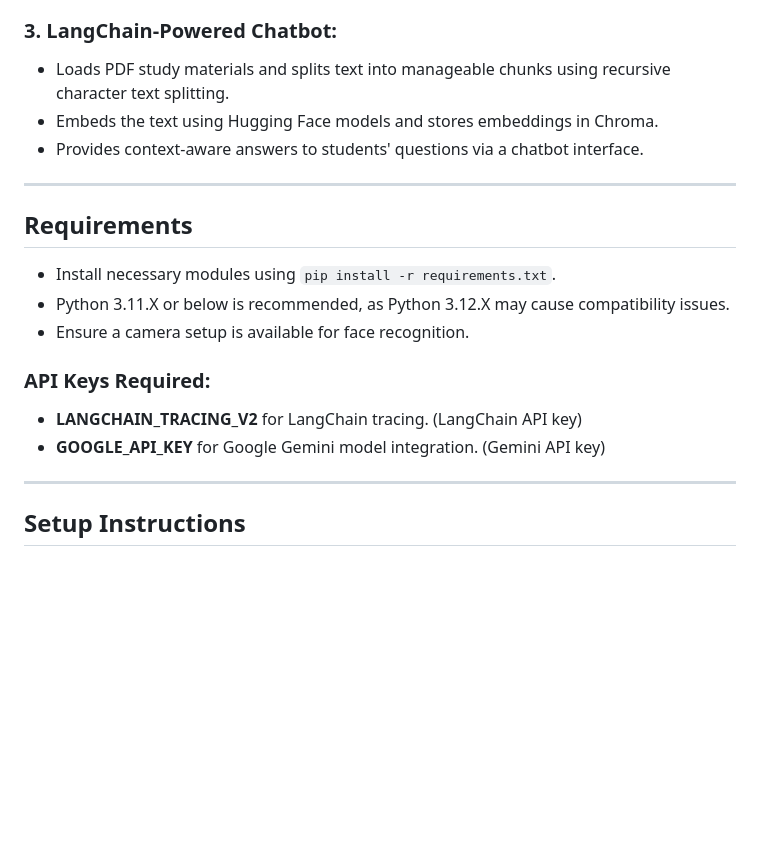
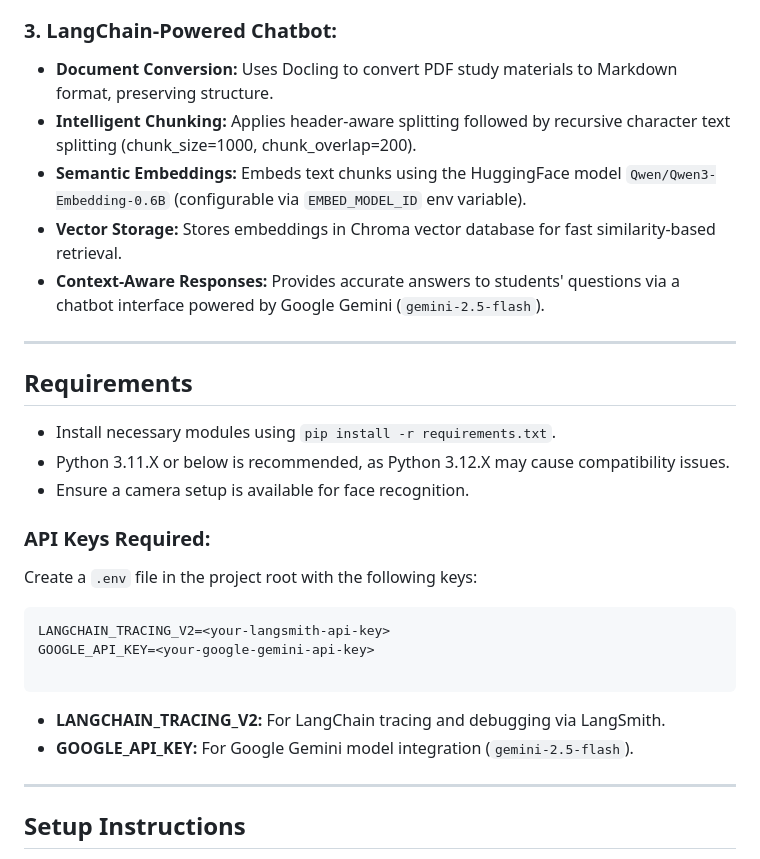
Before and after one commit to Ravikant2003/DigiKaksha, a Markdown page: README.md, the part around the change printed below. Rendered like a GitHub page; blank space fills up the shorter version.

````diff
--- a/README.md
+++ b/README.md
@@ -37,9 +53,11 @@ Utilizing LangChain, a retriever-augmented generation (RAG) model, and the Googl
 - Provides bar and pie charts for visual insights, including individual student performance or an overall comparison of class averages.
 
 ### 3. **LangChain-Powered Chatbot:**
-- Loads PDF study materials and splits text into manageable chunks using recursive character text splitting.
-- Embeds the text using Hugging Face models and stores embeddings in Chroma.
-- Provides context-aware answers to students' questions via a chatbot interface.
+- **Document Conversion:** Uses Docling to convert PDF study materials to Markdown format, preserving structure.
+- **Intelligent Chunking:** Applies header-aware splitting followed by recursive character text splitting (chunk_size=1000, chunk_overlap=200).
+- **Semantic Embeddings:** Embeds text chunks using the HuggingFace model `Qwen/Qwen3-Embedding-0.6B` (configurable via `EMBED_MODEL_ID` env variable).
+- **Vector Storage:** Stores embeddings in Chroma vector database for fast similarity-based retrieval.
+- **Context-Aware Responses:** Provides accurate answers to students' questions via a chatbot interface powered by Google Gemini (`gemini-2.5-flash`).
 
 ---
 
@@ -49,8 +67,14 @@ Utilizing LangChain, a retriever-augmented generation (RAG) model, and the Googl
 - Ensure a camera setup is available for face recognition.
 
 ### **API Keys Required:**
-- **LANGCHAIN_TRACING_V2** for LangChain tracing. (LangChain API key)
-- **GOOGLE_API_KEY** for Google Gemini model integration. (Gemini API key)
+Create a `.env` file in the project root with the following keys:
+```
+LANGCHAIN_TRACING_V2=<your-langsmith-api-key>
+GOOGLE_API_KEY=<your-google-gemini-api-key>
+
+```
+- **LANGCHAIN_TRACING_V2:** For LangChain tracing and debugging via LangSmith.
+- **GOOGLE_API_KEY:** For Google Gemini model integration (`gemini-2.5-flash`).
 
 ---
 
````
Also changed, not shown: other parts of README.md (+24 -4 lines).
